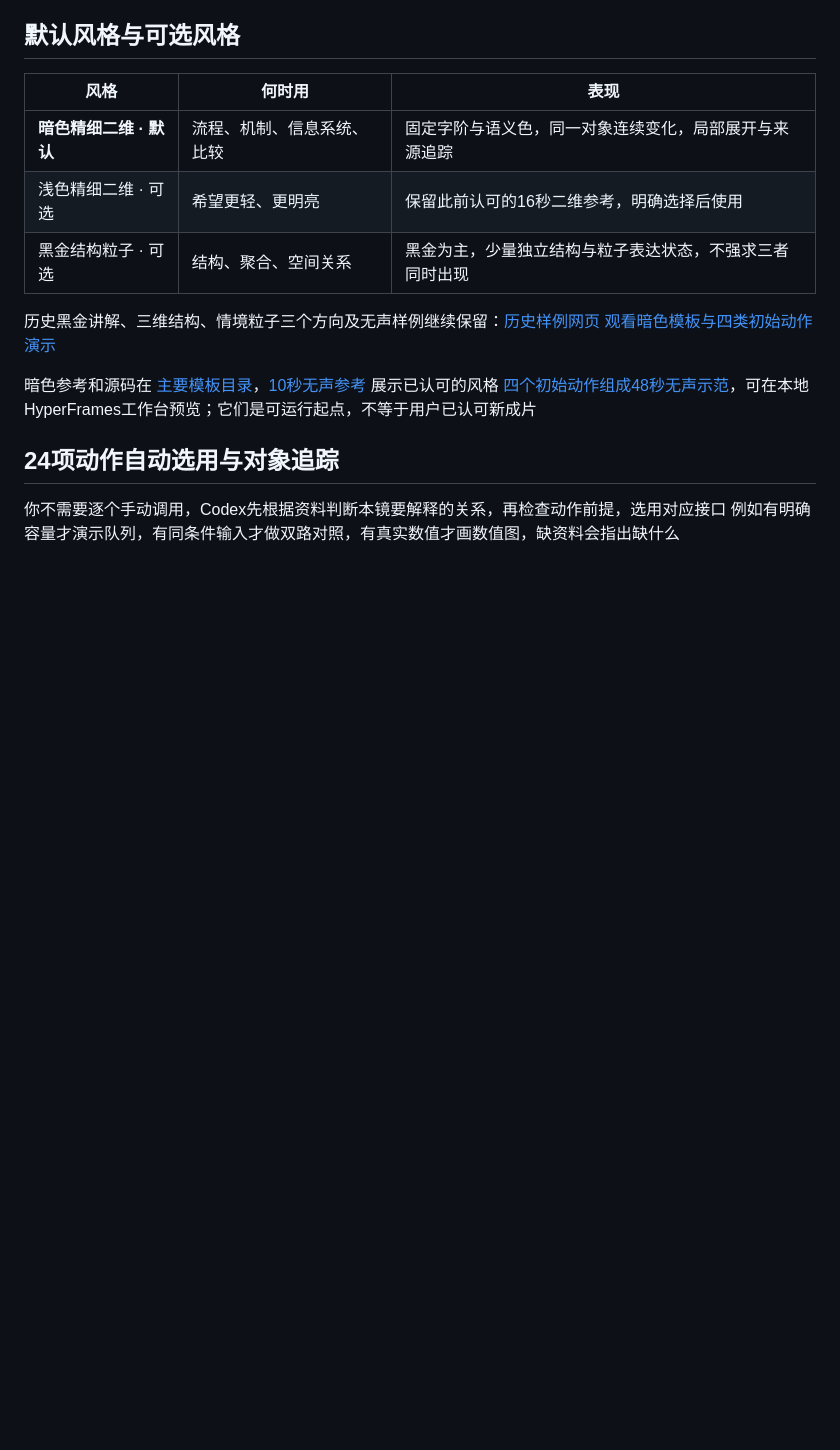
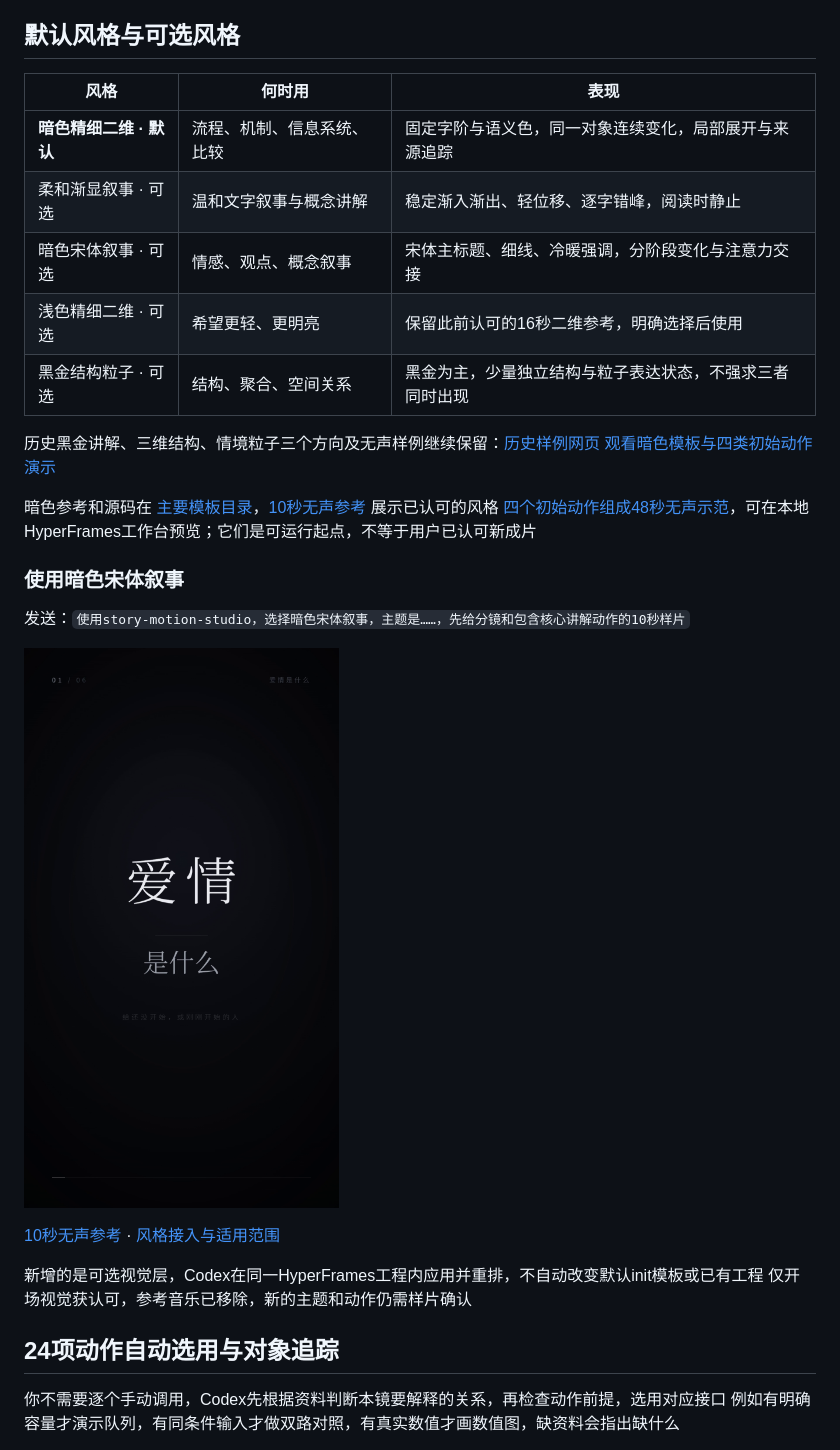
Before and after one commit to yangmuye520-dotcom/story-motion-studio, a Markdown page: README.md, the part around one of its changes. Rendered like a GitHub page; pictures changed too: assets/style-variants/editorial-serif-v1/poster.png (added); blank space fills up the shorter version.

Commit message:
Add editorial and soft reveal styles with Chinese preview launcher

```diff
--- a/README.md
+++ b/README.md
@@ -74,6 +74,8 @@ BGM：[提供音频或视频路径，或先不加音乐]
 | 风格 | 何时用 | 表现 |
 |---|---|---|
 | **暗色精细二维 · 默认** | 流程、机制、信息系统、比较 | 固定字阶与语义色，同一对象连续变化，局部展开与来源追踪 |
+| 柔和渐显叙事 · 可选 | 温和文字叙事与概念讲解 | 稳定渐入渐出、轻位移、逐字错峰，阅读时静止 |
+| 暗色宋体叙事 · 可选 | 情感、观点、概念叙事 | 宋体主标题、细线、冷暖强调，分阶段变化与注意力交接 |
 | 浅色精细二维 · 可选 | 希望更轻、更明亮 | 保留此前认可的16秒二维参考，明确选择后使用 |
 | 黑金结构粒子 · 可选 | 结构、聚合、空间关系 | 黑金为主，少量独立结构与粒子表达状态，不强求三者同时出现 |
 
@@ -82,6 +84,17 @@ BGM：[提供音频或视频路径，或先不加音乐]
 
 暗色参考和源码在 [主要模板目录](assets/templates/engineering-2d-v1/)，[10秒无声参考](assets/templates/engineering-2d-v1/preview.mp4) 展示已认可的风格
 [四个初始动作组成48秒无声示范](assets/templates/engineering-2d-v1/modules-demo.mp4)，可在本地HyperFrames工作台预览；它们是可运行起点，不等于用户已认可新成片
+
+### 使用暗色宋体叙事
+
+发送：`使用story-motion-studio，选择暗色宋体叙事，主题是……，先给分镜和包含核心讲解动作的10秒样片`
+
+![暗色宋体叙事风格海报](assets/style-variants/editorial-serif-v1/poster.png)
+
+[10秒无声参考](assets/style-variants/editorial-serif-v1/preview-silent.mp4) · [风格接入与适用范围](references/editorial-serif.md)
+
+新增的是可选视觉层，Codex在同一HyperFrames工程内应用并重排，不自动改变默认init模板或已有工程
+仅开场视觉获认可，参考音乐已移除，新的主题和动作仍需样片确认
 
 ## 24项动作自动选用与对象追踪
 
```
Also changed, not shown: other parts of README.md (+19 -0 lines), SKILL.md (+1 -1 lines), references/approved-styles.md (+10 -0 lines), references/editorial-serif.md (added, +34 -0 lines), references/soft-reveal.md (added, +28 -0 lines), 9 other files.
